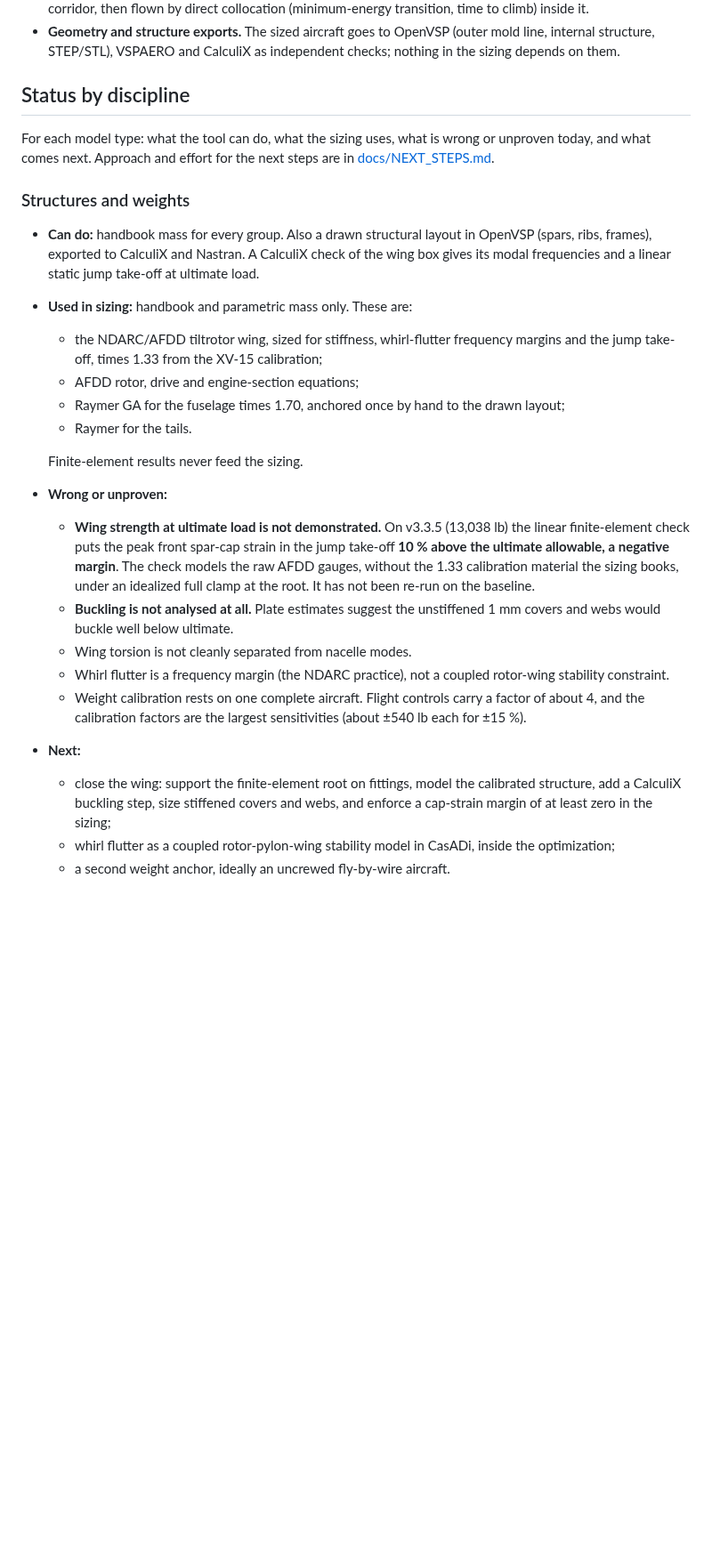
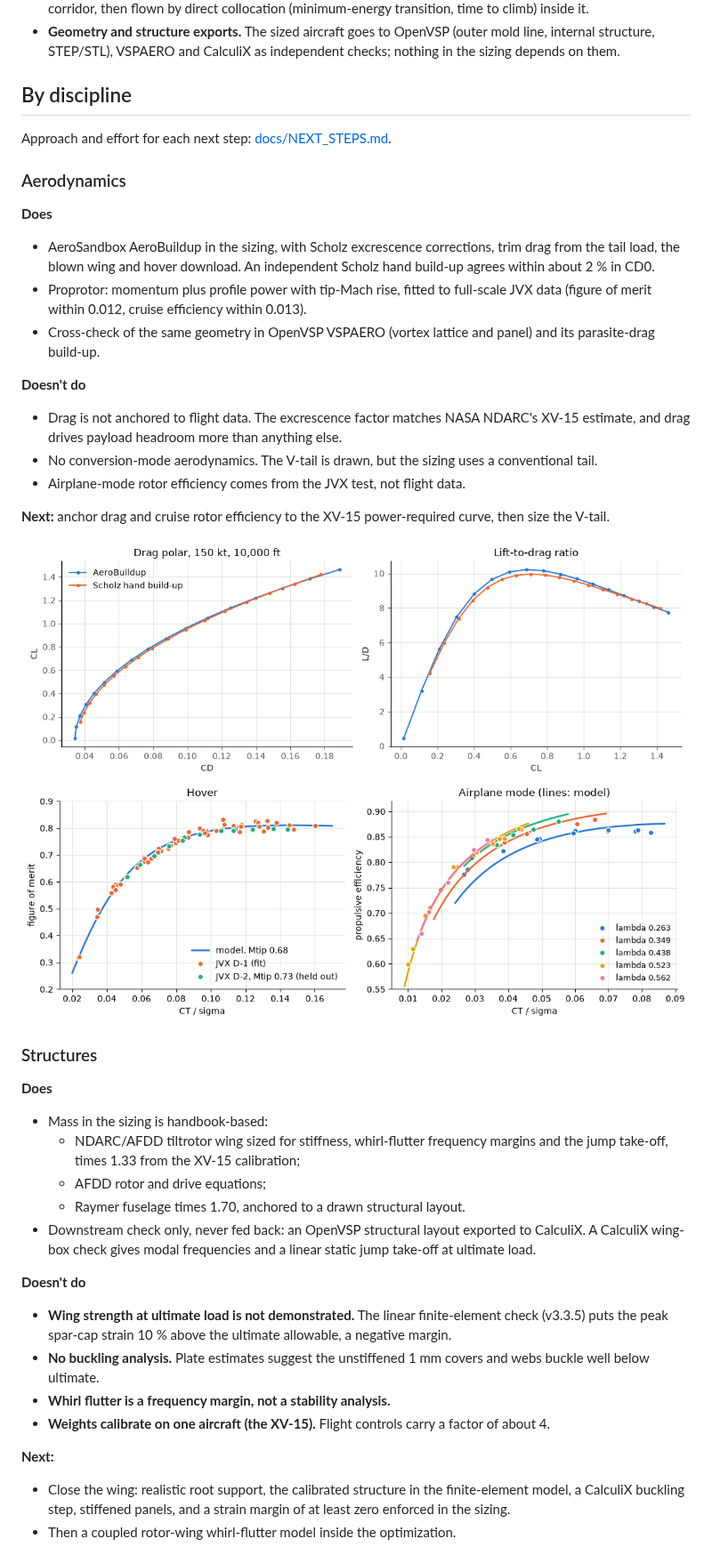
Before and after one commit to rootAmos/size_halo, a Markdown page: README.md, the part around one of its changes. Shown at 89% size. Drawn GitHub-style; blank space fills up the shorter version.

Commit message:
docs: README disciplines as Aerodynamics, Structures, Flight dynamics (does / doesn't do / next)
Co-Authored-By: Claude Opus 5.5 <noreply@anthropic.com>

```diff
--- a/README.md
+++ b/README.md
@@ -130,40 +130,52 @@ failure cases ─┘
 - **Geometry and structure exports.** The sized aircraft goes to OpenVSP (outer mold line, internal structure,
   STEP/STL), VSPAERO and CalculiX as independent checks; nothing in the sizing depends on them.
 
-## Status by discipline
+## By discipline
 
-For each model type: what the tool can do, what the sizing uses, what is wrong or unproven today, and what comes
-next. Approach and effort for the next steps are in [docs/NEXT_STEPS.md](docs/NEXT_STEPS.md).
+Approach and effort for each next step: [docs/NEXT_STEPS.md](docs/NEXT_STEPS.md).
 
-### Structures and weights
+### Aerodynamics
 
-- **Can do:** handbook mass for every group. Also a drawn structural layout in OpenVSP (spars, ribs, frames),
-  exported to CalculiX and Nastran. A CalculiX check of the wing box gives its modal frequencies and a linear static
-  jump take-off at ultimate load.
-- **Used in sizing:** handbook and parametric mass only. These are:
-  - the NDARC/AFDD tiltrotor wing, sized for stiffness, whirl-flutter frequency margins and the jump take-off,
-    times 1.33 from the XV-15 calibration;
-  - AFDD rotor, drive and engine-section equations;
-  - Raymer GA for the fuselage times 1.70, anchored once by hand to the drawn layout;
-  - Raymer for the tails.
+**Does**
+- AeroSandbox AeroBuildup in the sizing, with Scholz excrescence corrections, trim drag from the tail load, the blown
+  wing and hover download. An independent Scholz hand build-up agrees within about 2 % in CD0.
+- Proprotor: momentum plus profile power with tip-Mach rise, fitted to full-scale JVX data (figure of merit within
+  0.012, cruise efficiency within 0.013).
+- Cross-check of the same geometry in OpenVSP VSPAERO (vortex lattice and panel) and its parasite-drag build-up.
 
-  Finite-element results never feed the sizing.
-- **Wrong or unproven:**
-  - **Wing strength at ultimate load is not demonstrated.** On v3.3.5 (13,038 lb) the linear finite-element check
-    puts the peak front spar-cap strain in the jump take-off **10 % above the ultimate allowable, a negative
-    margin**. The check models the raw AFDD gauges, without the 1.33 calibration material the sizing books, under
-    an idealized full clamp at the root. It has not been re-run on the baseline.
-  - **Buckling is not analysed at all.** Plate estimates suggest the unstiffened 1 mm covers and webs would buckle
-    well below ultimate.
-  - Wing torsion is not cleanly separated from nacelle modes.
-  - Whirl flutter is a frequency margin (the NDARC practice), not a coupled rotor-wing stability constraint.
-  - Weight calibration rests on one complete aircraft. Flight controls carry a factor of about 4, and the calibration
-    factors are the largest sensitivities (about ±540 lb each for ±15 %).
-- **Next:**
-  - close the wing: support the finite-element root on fittings, model the calibrated structure, add a CalculiX
-    buckling step, size stiffened covers and webs, and enforce a cap-strain margin of at least zero in the sizing;
-  - whirl flutter as a coupled rotor-pylon-wing stability model in CasADi, inside the optimization;
-  - a second weight anchor, ideally an uncrewed fly-by-wire aircraft.
+**Doesn't do**
+- Drag is not anchored to flight data. The excrescence factor matches NASA NDARC's XV-15 estimate, and drag drives
+  payload headroom more than anything else.
+- No conversion-mode aerodynamics. The V-tail is drawn, but the sizing uses a conventional tail.
+- Airplane-mode rotor efficiency comes from the JVX test, not flight data.
+
+**Next:** anchor drag and cruise rotor efficiency to the XV-15 power-required curve, then size the V-tail.
+
+![Drag polar by model](docs/figures/drag_polar_models.png)
+![JVX proprotor calibration](docs/figures/rotor_jvx_calibration.png)
+
+### Structures
+
+**Does**
+- Mass in the sizing is handbook-based:
+  - NDARC/AFDD tiltrotor wing sized for stiffness, whirl-flutter frequency margins and the jump take-off, times
+    1.33 from the XV-15 calibration;
+  - AFDD rotor and drive equations;
+  - Raymer fuselage times 1.70, anchored to a drawn structural layout.
+- Downstream check only, never fed back: an OpenVSP structural layout exported to CalculiX. A CalculiX wing-box
+  check gives modal frequencies and a linear static jump take-off at ultimate load.
+
+**Doesn't do**
+- **Wing strength at ultimate load is not demonstrated.** The linear finite-element check (v3.3.5) puts the peak
+  spar-cap strain 10 % above the ultimate allowable, a negative margin.
+- **No buckling analysis.** Plate estimates suggest the unstiffened 1 mm covers and webs buckle well below ultimate.
+- **Whirl flutter is a frequency margin, not a stability analysis.**
+- **Weights calibrate on one aircraft (the XV-15).** Flight controls carry a factor of about 4.
+
+**Next:**
+- Close the wing: realistic root support, the calibrated structure in the finite-element model, a CalculiX
+  buckling step, stiffened panels, and a strain margin of at least zero enforced in the sizing.
+- Then a coupled rotor-wing whirl-flutter model inside the optimization.
 
 ![Structural layout](docs/figures/halo_structure.png)
 
```
Also changed, not shown: other parts of README.md (+14 -64 lines).
